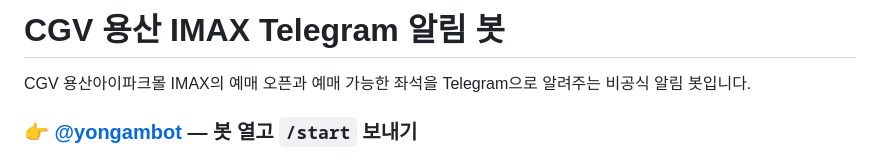
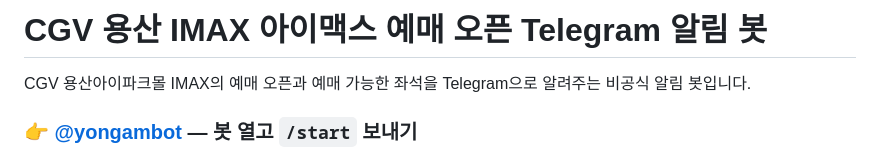
Before and after one commit to yuemyname/yongam-bot, a Markdown page: README.md, the part around the change. Rendered like a GitHub page.

```diff
--- a/README.md
+++ b/README.md
@@ -1,4 +1,4 @@
-# CGV 용산 IMAX Telegram 알림 봇
+# CGV 용산 IMAX 아이맥스 예매 오픈 Telegram 알림 봇
 
 CGV 용산아이파크몰 IMAX의 예매 오픈과 예매 가능한 좌석을 Telegram으로 알려주는 비공식 알림 봇입니다.
 
```
